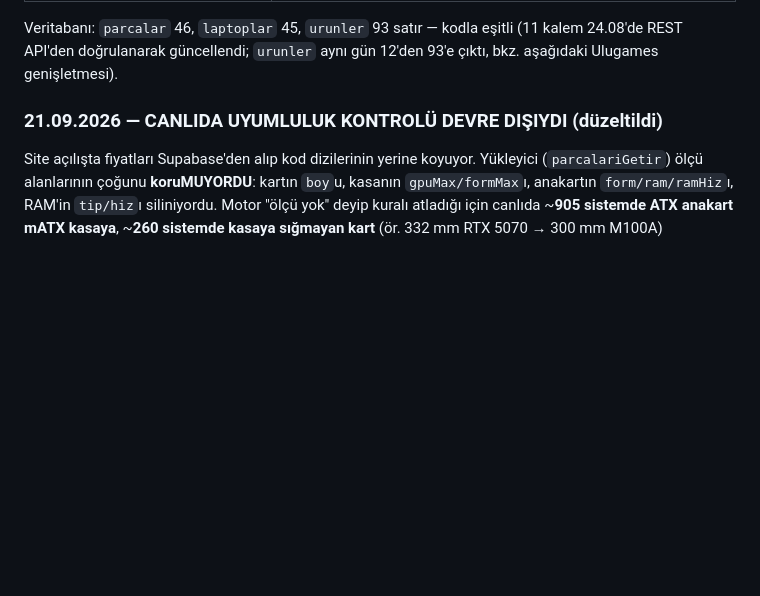
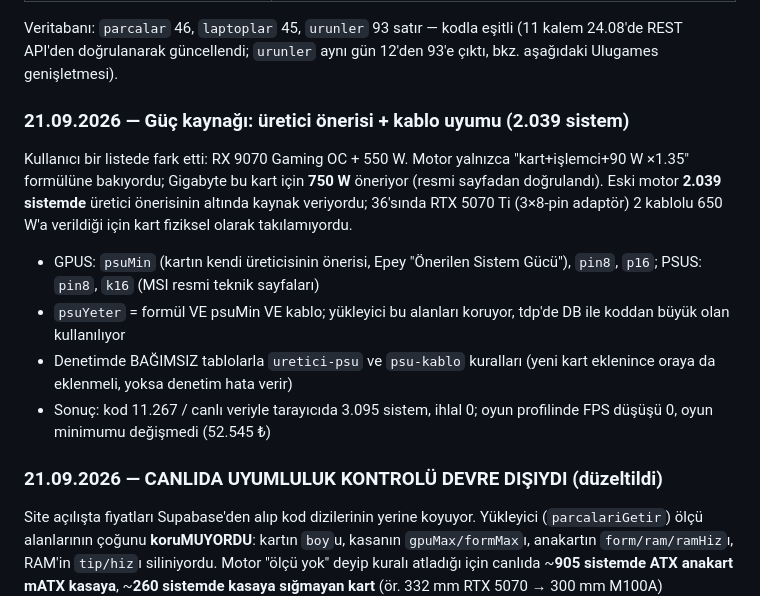
Before and after one commit to setuphane/setuphane, a Markdown page: DURUM.md, the part around the change. GitHub-like rendering; blank space fills up the shorter version.

Commit message:
DURUM.md: güç kaynağı kuralı belgelendi
Co-Authored-By: Claude Opus 5 <noreply@anthropic.com>

```diff
--- a/DURUM.md
+++ b/DURUM.md
@@ -20,6 +20,23 @@ Kalıcı kurallar `CLAUDE.md`'nin sonundaki "SETUP HANE" bölümünde.
 Veritabanı: `parcalar` 46, `laptoplar` 45, `urunler` 93 satır — kodla eşitli
 (11 kalem 24.08'de REST API'den doğrulanarak güncellendi; `urunler` aynı
 gün 12'den 93'e çıktı, bkz. aşağıdaki Ulugames genişletmesi).
+
+### 21.09.2026 — Güç kaynağı: üretici önerisi + kablo uyumu (2.039 sistem)
+
+Kullanıcı bir listede fark etti: RX 9070 Gaming OC + 550 W. Motor yalnızca
+"kart+işlemci+90 W ×1.35" formülüne bakıyordu; Gigabyte bu kart için
+**750 W** öneriyor (resmi sayfadan doğrulandı). Eski motor **2.039 sistemde**
+üretici önerisinin altında kaynak veriyordu; 36'sında RTX 5070 Ti (3×8-pin
+adaptör) 2 kablolu 650 W'a verildiği için kart fiziksel olarak takılamıyordu.
+
+- GPUS: `psuMin` (kartın kendi üreticisinin önerisi, Epey "Önerilen Sistem
+  Gücü"), `pin8`, `p16`; PSUS: `pin8`, `k16` (MSI resmi teknik sayfaları)
+- `psuYeter` = formül VE psuMin VE kablo; yükleyici bu alanları koruyor,
+  tdp'de DB ile koddan büyük olan kullanılıyor
+- Denetimde BAĞIMSIZ tablolarla `uretici-psu` ve `psu-kablo` kuralları
+  (yeni kart eklenince oraya da eklenmeli, yoksa denetim hata verir)
+- Sonuç: kod 11.267 / canlı veriyle tarayıcıda 3.095 sistem, ihlal 0;
+  oyun profilinde FPS düşüşü 0, oyun minimumu değişmedi (52.545 ₺)
 
 ### 21.09.2026 — CANLIDA UYUMLULUK KONTROLÜ DEVRE DIŞIYDI (düzeltildi)
 
```
